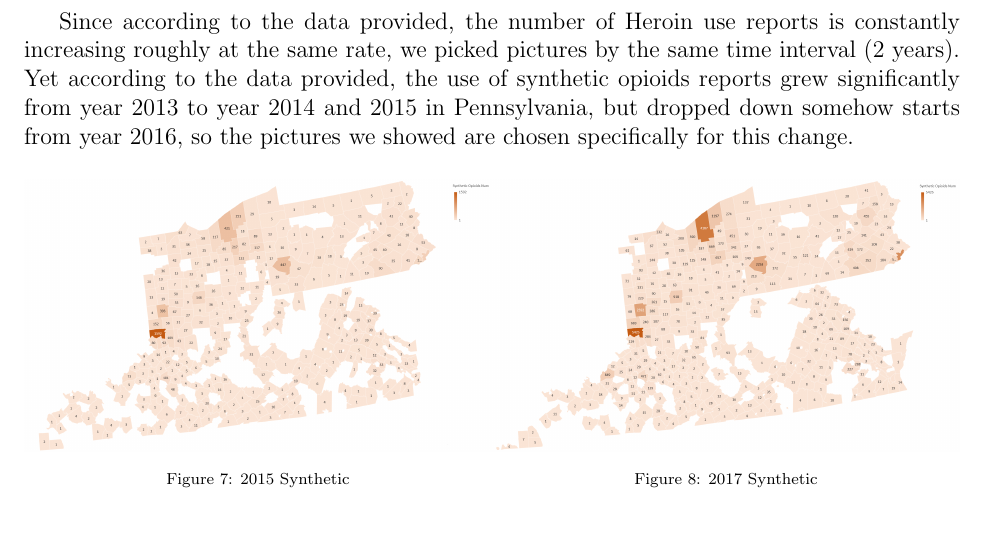
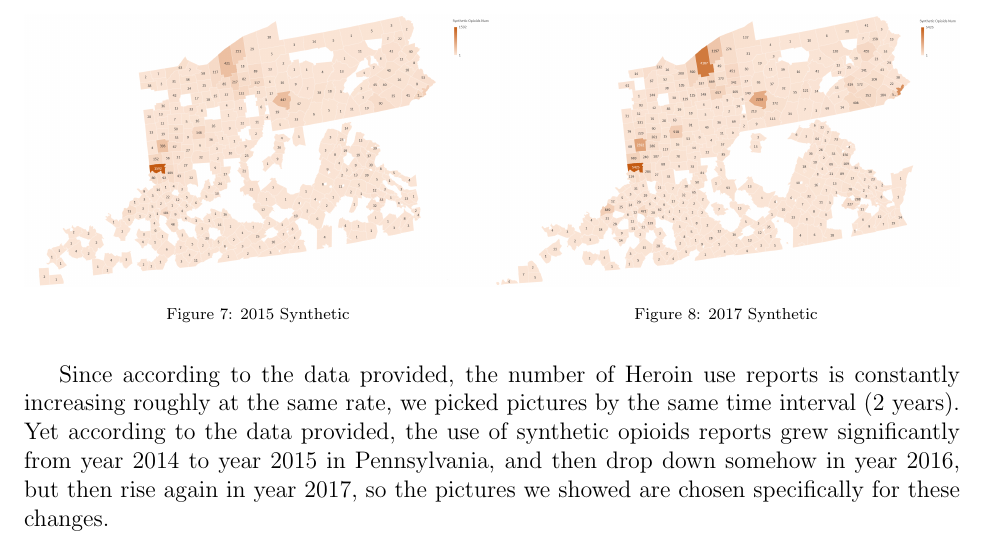
Before and after one commit to QiSunny/MCM-Problem-C, a LaTeX document (main.tex): part of page 4 of 4, cut so that both start at the same text. Compiled offline with pdfLaTeX.

Commit message:
Updates from ShareLaTeX

```diff
--- a/main.tex
+++ b/main.tex
@@ -234,7 +234,6 @@ In the following graphs, we use different shades of blues and oranges to represe
 \end{figure}
 
 
-Since according to the data provided, the number of Heroin use reports is constantly increasing roughly at the same rate, we picked pictures by the same time interval (2 years). Yet according to the data provided, the use of synthetic opioids reports grew significantly from year 2013 to year 2014 and 2015 in Pennsylvania, but dropped down somehow starts from year 2016, so the pictures we showed are chosen specifically for this change.
 
 \begin{figure}[H]
    \begin{minipage}{0.5\textwidth}
@@ -249,6 +248,8 @@ Since according to the data provided, the number of Heroin use reports is consta
    \end{minipage}
 \end{figure}
 
+
+Since according to the data provided, the number of Heroin use reports is constantly increasing roughly at the same rate, we picked pictures by the same time interval (2 years). Yet according to the data provided, the use of synthetic opioids reports grew significantly from year 2014 to year 2015 in Pennsylvania, and then drop down somehow in year 2016, but then rise again in year 2017, so the pictures we showed are chosen specifically for these changes.
 
 \newpage
 
```
